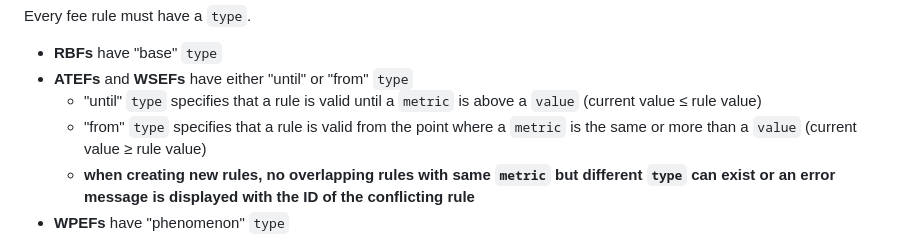
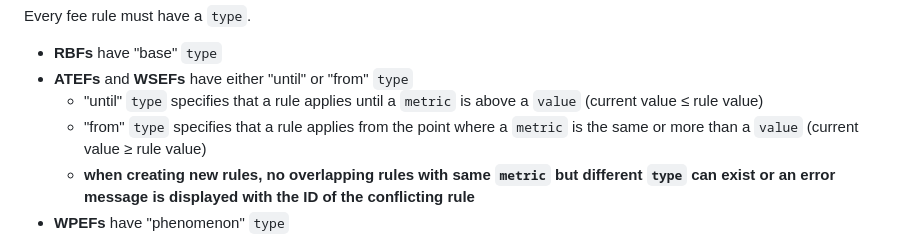
Before and after one commit to KarlKadak/FujitsuJavaTask, a Markdown page: README.md, the part around the change. Drawn GitHub-style.

```diff
--- a/README.md
+++ b/README.md
@@ -126,8 +126,8 @@ Every fee rule must have a `type`.
 
 - **RBFs** have "base" `type`
 - **ATEFs** and **WSEFs** have either "until" or "from" `type`
-    - "until" `type` specifies that a rule is valid until a `metric` is above a `value` (current value ≤ rule value)
-    - "from" `type` specifies that a rule is valid from the point where a `metric` is the same or more than a `value`
+    - "until" `type` specifies that a rule applies until a `metric` is above a `value` (current value ≤ rule value)
+    - "from" `type` specifies that a rule applies from the point where a `metric` is the same or more than a `value`
       (current value ≥ rule value)
     - **when creating new rules, no overlapping rules with same `metric` but different `type` can exist or an error
       message is displayed with the ID of the conflicting rule**
```
